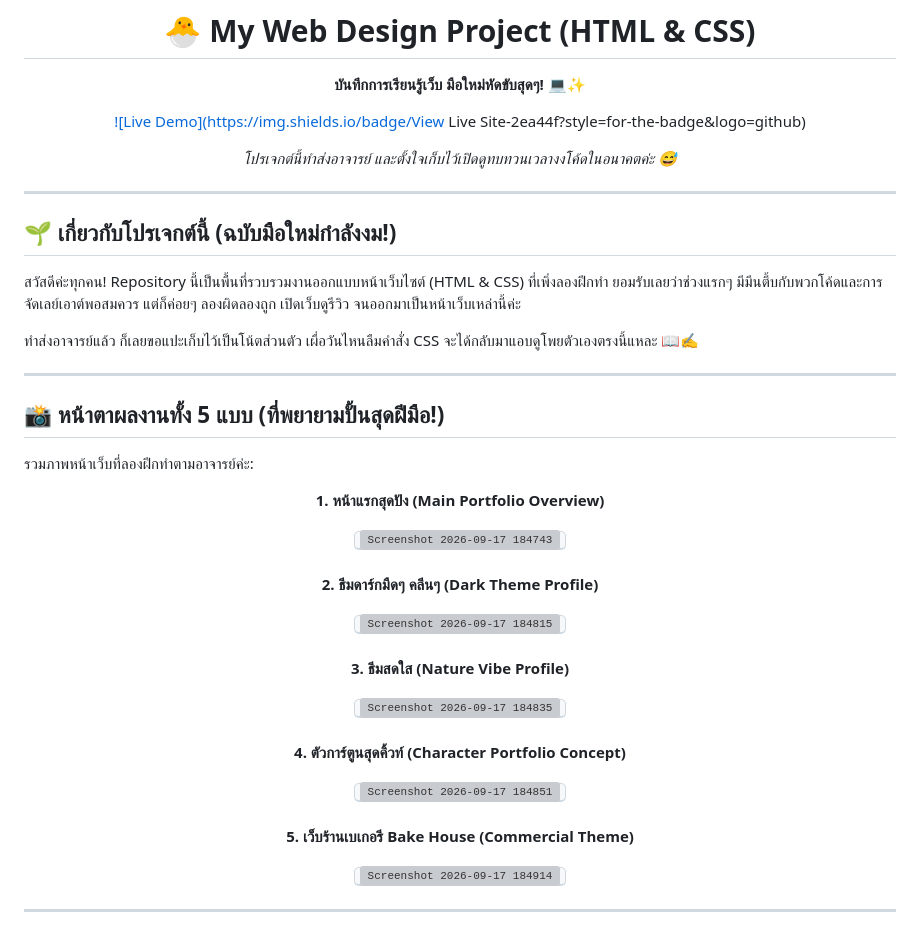
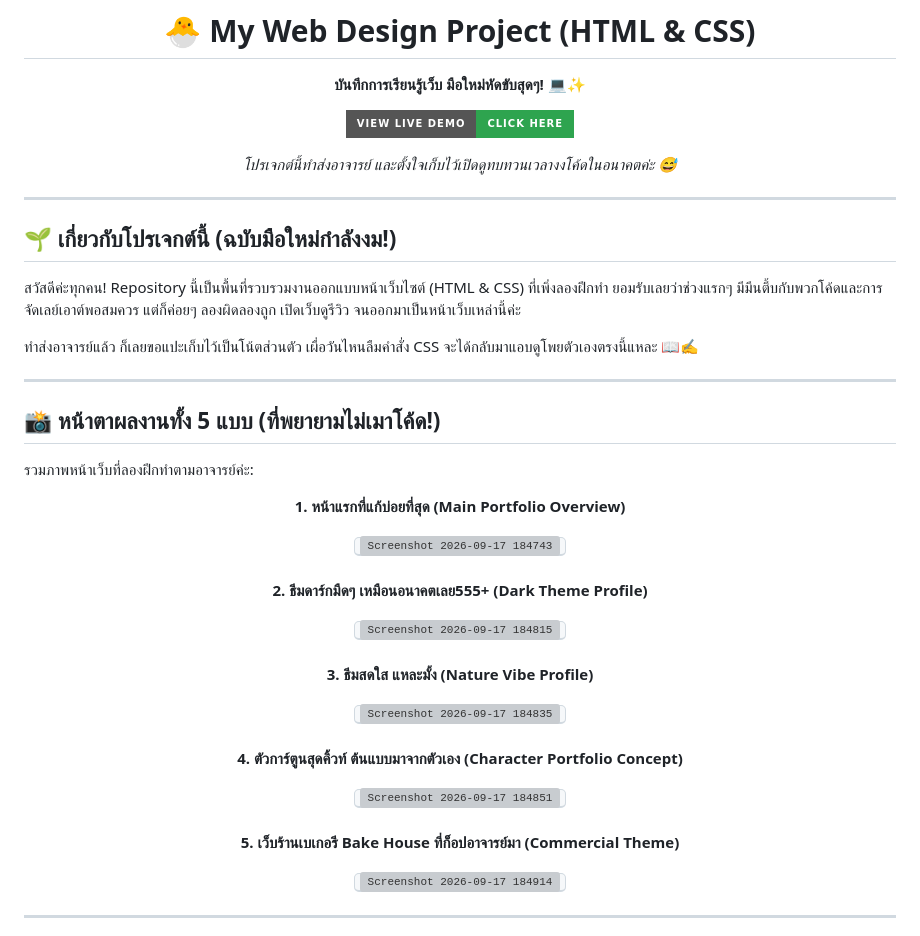
Before and after one commit to pugunner-debug/mydtiweb04, a Markdown page: README.md, the part around the change. Rendered like a GitHub page; badges without logos; grey boxes are pictures that could not be loaded.

```diff
--- a/README.md
+++ b/README.md
@@ -3,7 +3,7 @@
 # 🐣 My Web Design Project (HTML & CSS)
 **บันทึกการเรียนรู้เว็บ มือใหม่หัดขับสุดๆ! 💻✨**
 
-[![Live Demo](https://img.shields.io/badge/View Live Site-2ea44f?style=for-the-badge&logo=github)](https://pugunner-debug.github.io/mydtiweb04/)
+[![Live Demo](https://img.shields.io/badge/View_Live_Demo-Click_Here-2ea44f?style=for-the-badge&logo=github)](https://pugunner-debug.github.io/mydtiweb04/)
 
 *โปรเจกต์นี้ทำส่งอาจารย์ และตั้งใจเก็บไว้เปิดดูทบทวนเวลางงโค้ดในอนาคตค่ะ 😅*
 
@@ -18,39 +18,39 @@
 
 ---
 
-## 📸 หน้าตาผลงานทั้ง 5 แบบ (ที่พยายามปั้นสุดฝีมือ!)
+## 📸 หน้าตาผลงานทั้ง 5 แบบ (ที่พยายามไม่เมาโค้ด!)
 รวมภาพหน้าเว็บที่ลองฝึกทำตามอาจารย์ค่ะ:
 
 <div align="center">
 
-<p><b>1. หน้าแรกสุดปัง (Main Portfolio Overview)</b></p>
+<p><b>1. หน้าแรกที่แก้บ่อยที่สุด (Main Portfolio Overview)</b></p>
 <kbd>
   <img width="1915" height="871" alt="Screenshot 2026-09-17 184743" src="https://github.com/user-attachments/assets/a31e96c6-7589-41d3-a3da-bf9c04f9037c" />
 </kbd>
 <br><br>
 
-<p><b>2. ธีมดาร์กมืดๆ คลีนๆ (Dark Theme Profile)</b></p>
+<p><b>2. ธีมดาร์กมืดๆ เหมือนอนาคตเลย555+ (Dark Theme Profile)</b></p>
 <kbd>
   <img width="1917" height="868" alt="Screenshot 2026-09-17 184815" src="https://github.com/user-attachments/assets/631a671c-339f-48fc-821d-befc337d69cc" />
 
 </kbd>
 <br><br>
 
-<p><b>3. ธีมสดใส (Nature Vibe Profile)</b></p>
+<p><b>3. ธีมสดใส แหละมั้ง (Nature Vibe Profile)</b></p>
 <kbd>
   <img width="1917" height="867" alt="Screenshot 2026-09-17 184835" src="https://github.com/user-attachments/assets/c3f64a38-7df9-4400-a2e5-bdb4f3497bba" />
 
 </kbd>
 <br><br>
 
-<p><b>4. ตัวการ์ตูนสุดคิ้วท์ (Character Portfolio Concept)</b></p>
+<p><b>4. ตัวการ์ตูนสุดคิ้วท์ ต้นแบบมาจากตัวเอง (Character Portfolio Concept)</b></p>
 <kbd>
   <img width="1896" height="870" alt="Screenshot 2026-09-17 184851" src="https://github.com/user-attachments/assets/865467fb-2372-4712-b86e-c185b542bec3" />
 
 </kbd>
 <br><br>
 
-<p><b>5. เว็บร้านเบเกอรี Bake House (Commercial Theme)</b></p>
+<p><b>5. เว็บร้านเบเกอรี Bake House ที่ก็อปอาจารย์มา (Commercial Theme)</b></p>
 <kbd>
   <img width="1891" height="868" alt="Screenshot 2026-09-17 184914" src="https://github.com/user-attachments/assets/64db9fc8-ad61-4c57-892a-cae1f1657137" />
 
```
